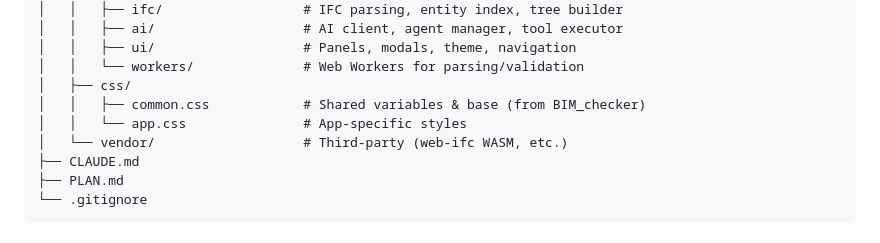
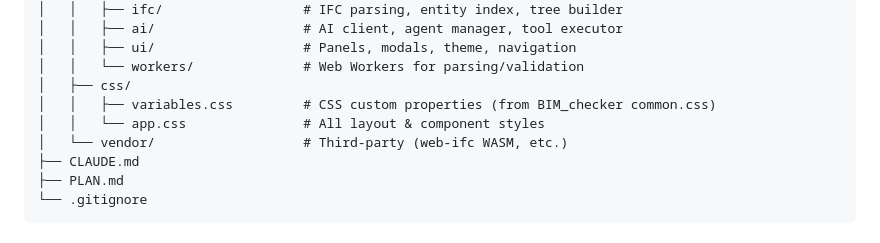
Before and after one commit to MichalMarvan/bim-ai-viewer, a Markdown page: CLAUDE.md, the part around the change. Drawn GitHub-style.

```diff
--- a/CLAUDE.md
+++ b/CLAUDE.md
@@ -58,8 +58,8 @@ bim-ai-viewer/
 │   │   ├── ui/                   # Panels, modals, theme, navigation
 │   │   └── workers/              # Web Workers for parsing/validation
 │   ├── css/
-│   │   ├── common.css            # Shared variables & base (from BIM_checker)
-│   │   └── app.css               # App-specific styles
+│   │   ├── variables.css         # CSS custom properties (from BIM_checker common.css)
+│   │   └── app.css               # All layout & component styles
 │   └── vendor/                   # Third-party (web-ifc WASM, etc.)
 ├── CLAUDE.md
 ├── PLAN.md
```
Also changed, not shown: 1 other file.
